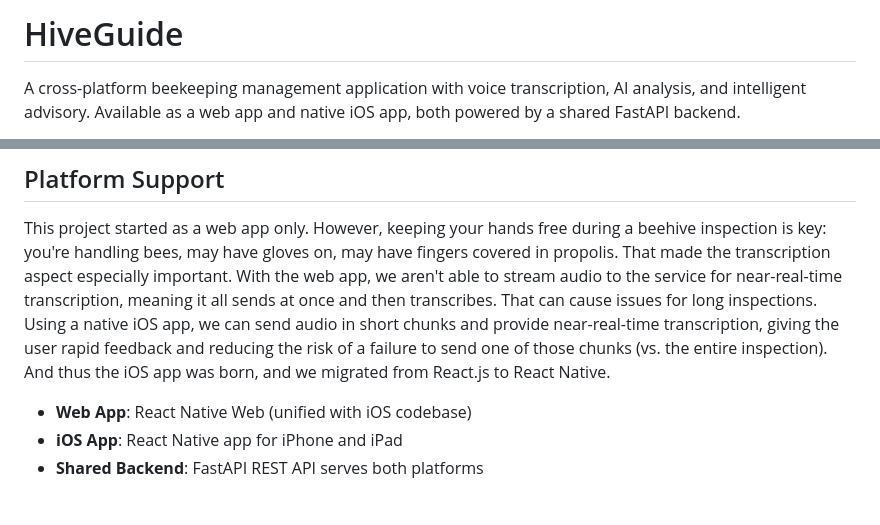
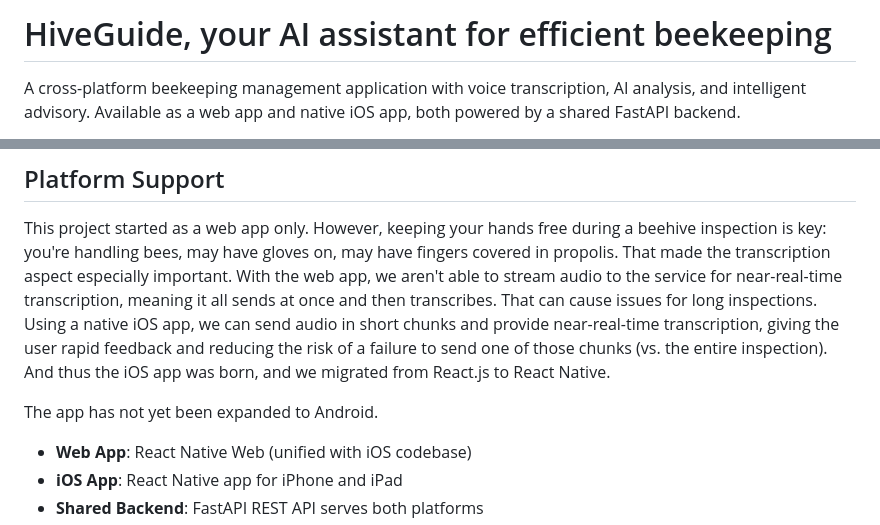
Before and after one commit to CarolynOlsen/hiveguide_public, a Markdown page: README.md, 2 parts joined by grey strips. Rendered like a GitHub page; blank space fills up the shorter version.

```diff
--- a/README.md
+++ b/README.md
@@ -1,4 +1,4 @@
-# HiveGuide
+# HiveGuide, your AI assistant for efficient beekeeping
 
 A cross-platform beekeeping management application with voice transcription, AI analysis, and intelligent advisory. Available as a web app and native iOS app, both powered by a shared FastAPI backend.
 
@@ -7,6 +7,8 @@ After the original author's family developed severe bee allergies, this project
 ## Platform Support
 
 This project started as a web app only. However, keeping your hands free during a beehive inspection is key: you're handling bees, may have gloves on, may have fingers covered in propolis. That made the transcription aspect especially important. With the web app, we aren't able to stream audio to the service for near-real-time transcription, meaning it all sends at once and then transcribes. That can cause issues for long inspections. Using a native iOS app, we can send audio in short chunks and provide near-real-time transcription, giving the user rapid feedback and reducing the risk of a failure to send one of those chunks (vs. the entire inspection). And thus the iOS app was born, and we migrated from React.js to React Native.
+
+The app has not yet been expanded to Android.
 
 - **Web App**: React Native Web (unified with iOS codebase)
 - **iOS App**: React Native app for iPhone and iPad
```
